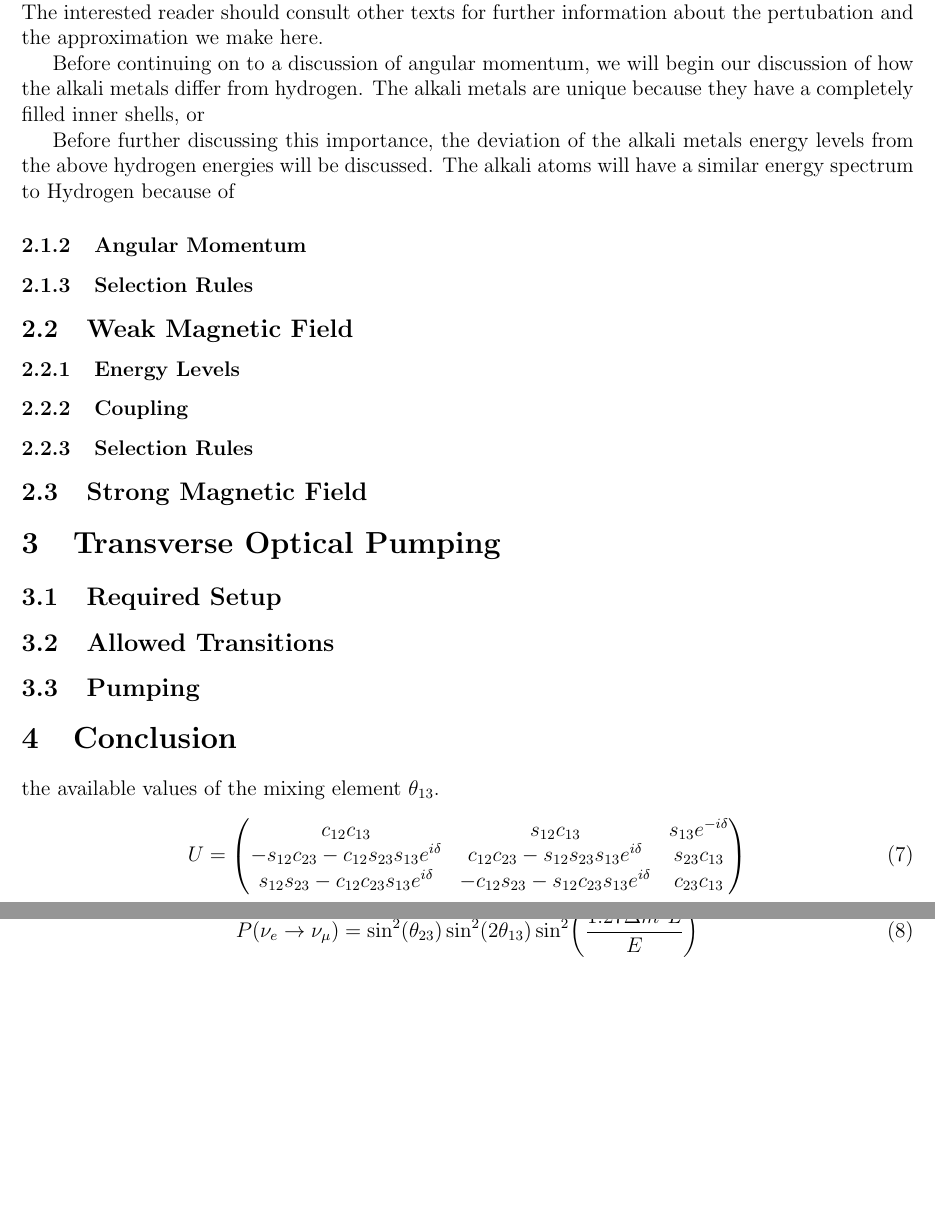
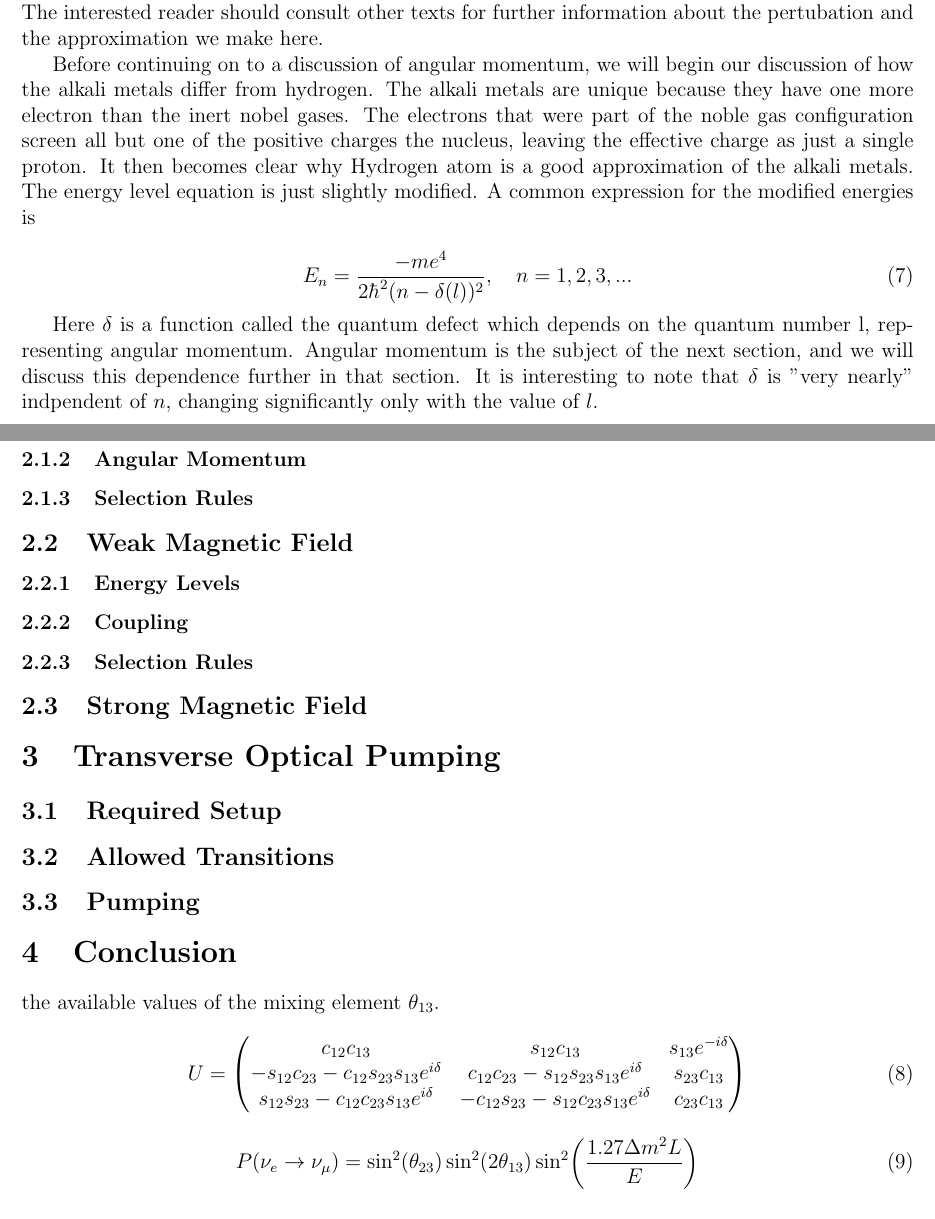
Before and after one commit to ahrekar/potassiumPaper, a LaTeX document (potassiumPaper.tex): two parts of pages 3 and 4 of 4, joined at a grey line, cut so that both start at the same text, the shorter picture padded with empty space. Compiled offline with pdfLaTeX.

Commit message:
I think I am now finished with the energy level section. Now it's on to angular momentum, which I think will prove to be a very formiddable beast.
Karl

```diff
--- a/potassiumPaper.tex
+++ b/potassiumPaper.tex
@@ -175,13 +175,25 @@ and \ref{angularMomentum}
 		Before continuing on to a discussion of angular momentum,
 		we will begin our discussion of how the alkali metals differ
 		from hydrogen. The alkali metals are unique because they have
-		a completely filled inner shells, or
+        one more electron than the inert nobel gases.
+        The electrons that were part of the noble gas configuration
+        screen all but one of the positive charges the nucleus, leaving the effective
+        charge as just a single proton. It then becomes clear why Hydrogen
+        atom is a good approximation of the alkali metals.
+        The energy level equation is just slightly modified. A common
+        expression for the modified energies is
 
-		Before further discussing this importance, the deviation of the alkali
-		metals energy levels from the above hydrogen energies will be
-		discussed.
-			The alkali atoms will have a similar energy spectrum to
-		Hydrogen because of
+		\begin{equation}
+            E_n=\frac{-me^4}{2\hbar^2(n-\delta(l))^2},\quad n=1,2,3,...
+		\end{equation}
+
+        Here $\delta$ is a function called the quantum defect which
+        depends on the quantum number l, representing angular momentum.
+        Angular momentum is the subject of the next section, and we
+        will discuss this dependence further in that section.
+        It is interesting to note that $\delta$ is "very nearly"
+        indpendent of $n$, changing significantly only with
+        the value of $l$.
 
 		\subsubsection{Angular Momentum}
         \label{angularMomentum}
```
